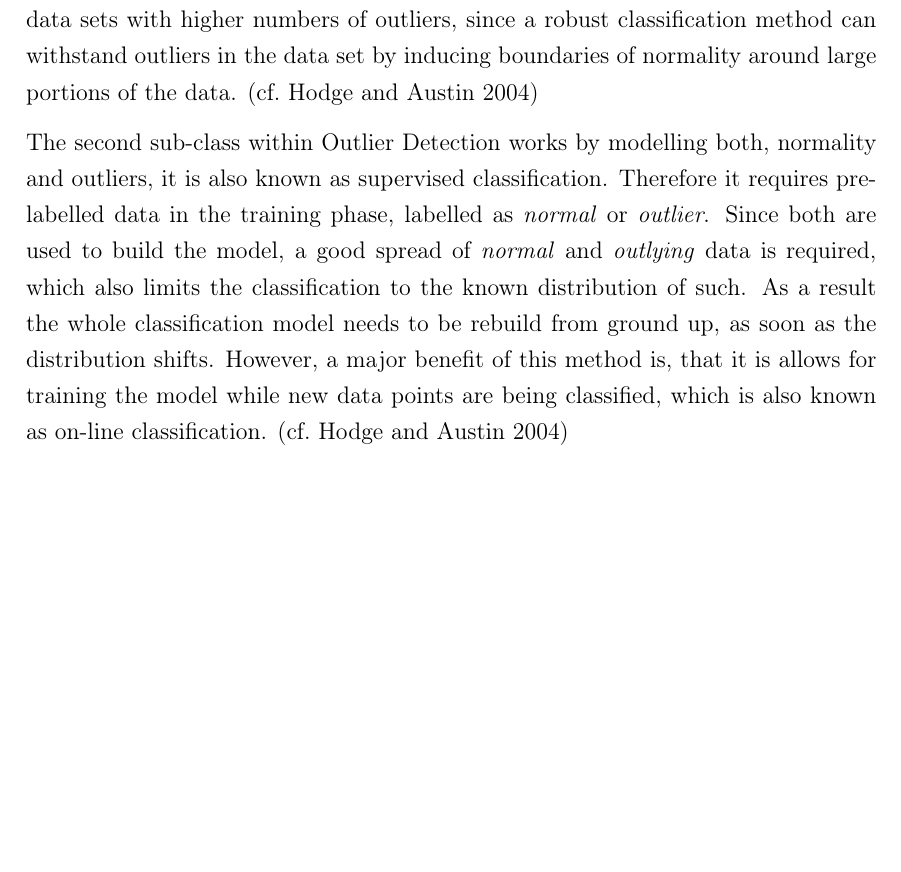
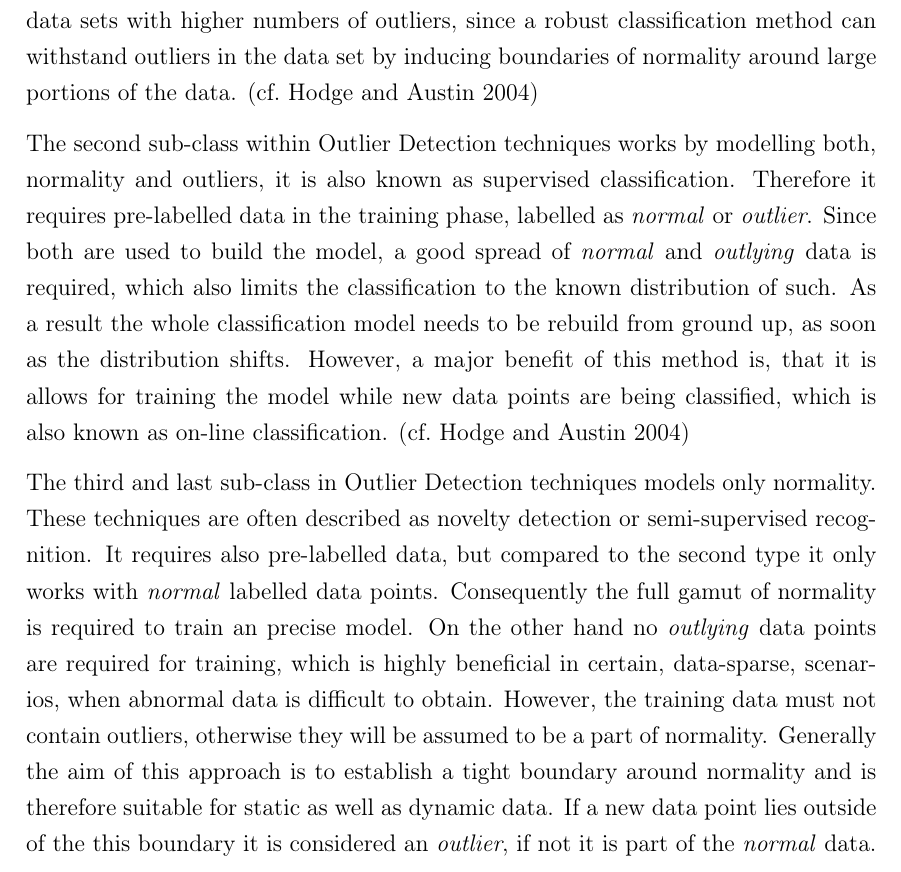
Before and after one commit to FreakyBytes/master-thesis, a LaTeX thesis (tex/master-thesis-peters.tex, which reads tex/chapter/200-background-network.tex): part of page 27 of 56 before the commit and part of page 25 of 55 after it, cut so that both start at the same text, the shorter picture padded with empty space. Compiled offline with pdfLaTeX.

Commit message:
finished anomality algo class

```diff
--- a/tex/chapter/200-background-network.tex
+++ b/tex/chapter/200-background-network.tex
@@ -210,12 +211,16 @@ Within this technique, 2 approaches  are used for training the model.
 The first identifies potential outliers and then continues to prune them from the original data set and fit the model to the remaining data points. This is iterated until no more outliers are detected. This non-robust method is well suited when only a few outliers are in the data set.
 The second approach, however, accommodates the outliers into the distribution model and then applies a robust classification method. This is a better suited for data sets with higher numbers of outliers, since a robust classification method can withstand outliers in the data set by inducing boundaries of normality around large portions of the data. \parencite[cf.][]{Hodge2004}
 
-The second sub-class within Outlier Detection works by modelling both, normality and outliers, it is also known as supervised classification.
+The second sub-class within Outlier Detection techniques works by modelling both, normality and outliers, it is also known as supervised classification.
 Therefore it requires pre-labelled data in the training phase, labelled as \emph{normal} or \emph{outlier}. Since both are used to build the model, a good spread of \emph{normal} and \emph{outlying} data is required, which also limits the classification to the known distribution of such.
 As a result the whole classification model needs to be rebuild from ground up, as soon as the distribution shifts.
 However, a major benefit of this method is, that it is allows for training the model while new data points are being classified, which is also known as on-line classification. \parencite[cf.][]{Hodge2004}
 
-
+The third and last sub-class in Outlier Detection techniques models only normality. These techniques are often described as novelty detection or semi-supervised recognition.
+It requires also pre-labelled data, but compared to the second type it only works with \emph{normal} labelled data points. Consequently the full gamut of normality is required to train an precise model. On the other hand no \emph{outlying} data points are required for training, which is highly beneficial in certain, data-sparse, scenarios, when abnormal data is difficult to obtain.
+However, the training data must not contain outliers, otherwise they will be assumed to be a part of normality.
+Generally the aim of this approach is to establish a tight boundary around normality and is therefore suitable for static as well as dynamic data.
+If a new data point lies outside of the this boundary it is considered an \emph{outlier}, if not it is part of the \emph{normal} data.
 
 
 
```
Also changed, not shown: tex/chapter/200-background-network.tex (3 more changed lines).
